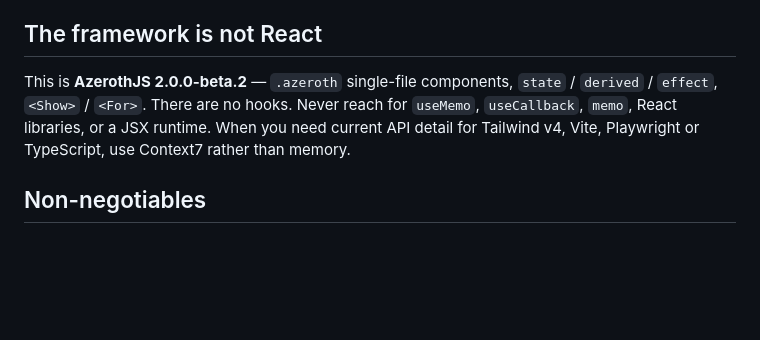
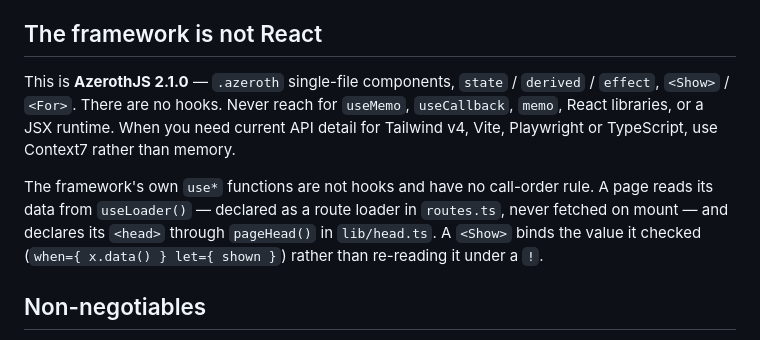
Before and after one commit to NuraChain/Explorer, a Markdown page: .claude/agents/frontend-ui-ux.md, the part around the change. GitHub-like rendering; blank space fills up the shorter version.

Commit message:
docs(Agents): tell the UI agent where a page's data and head come from
The version it named was stale, and "there are no hooks" was the whole of what
it knew about the framework's own `use*` functions - which a page is now
expected to use three of. Names the two it needs and the `<Show>` form the
compiler asks for.

```diff
--- a/.claude/agents/frontend-ui-ux.md
+++ b/.claude/agents/frontend-ui-ux.md
@@ -19,10 +19,15 @@ and a settled visual language; your job is to extend it faithfully, not to redes
 
 ## The framework is not React
 
-This is **AzerothJS 2.0.0-beta.2** — `.azeroth` single-file components, `state` / `derived` /
+This is **AzerothJS 2.1.0** — `.azeroth` single-file components, `state` / `derived` /
 `effect`, `<Show>` / `<For>`. There are no hooks. Never reach for `useMemo`, `useCallback`, `memo`,
 React libraries, or a JSX runtime. When you need current API detail for Tailwind v4, Vite,
 Playwright or TypeScript, use Context7 rather than memory.
+
+The framework's own `use*` functions are not hooks and have no call-order rule. A page reads its
+data from `useLoader()` — declared as a route loader in `routes.ts`, never fetched on mount — and
+declares its `<head>` through `pageHead()` in `lib/head.ts`. A `<Show>` binds the value it checked
+(`when={ x.data() } let={ shown }`) rather than re-reading it under a `!`.
 
 ## Non-negotiables
 
```
